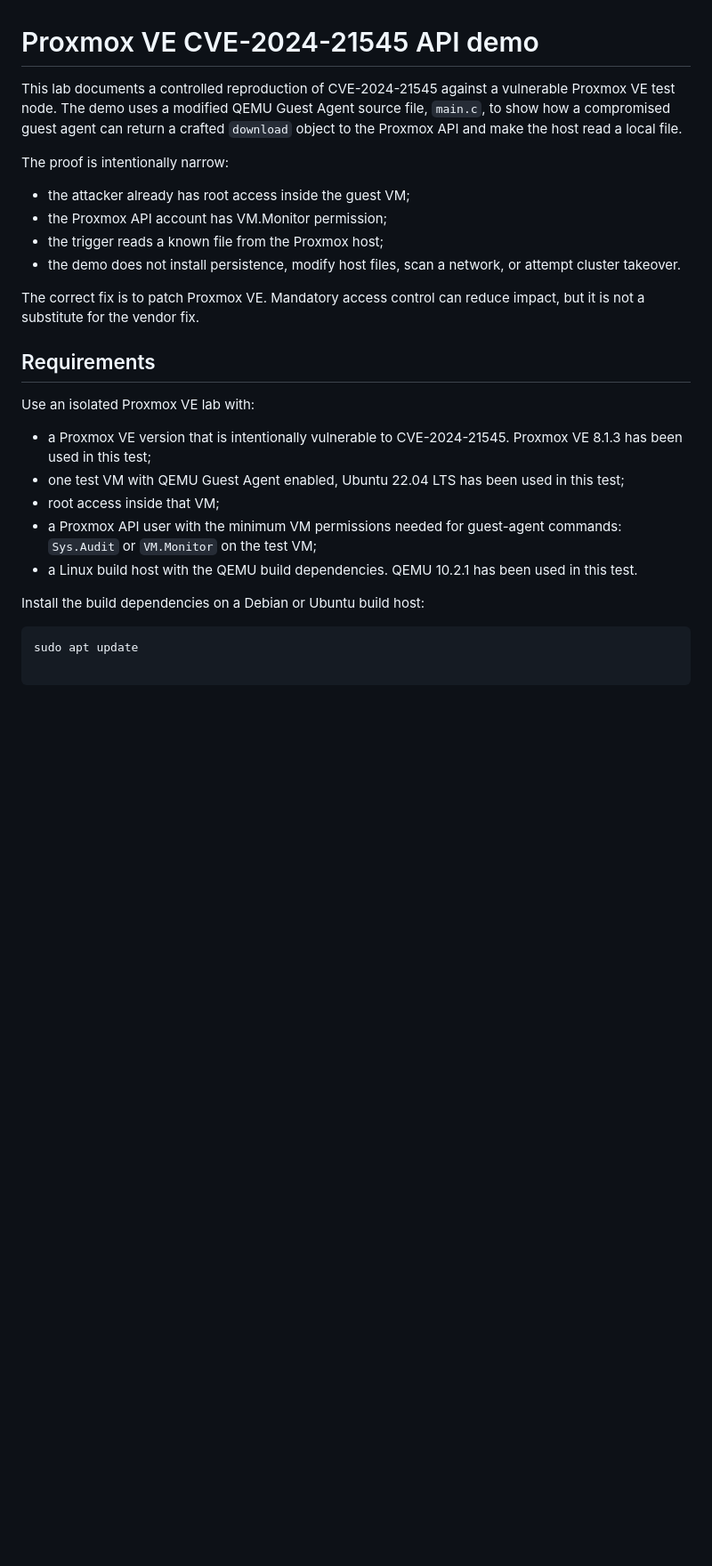
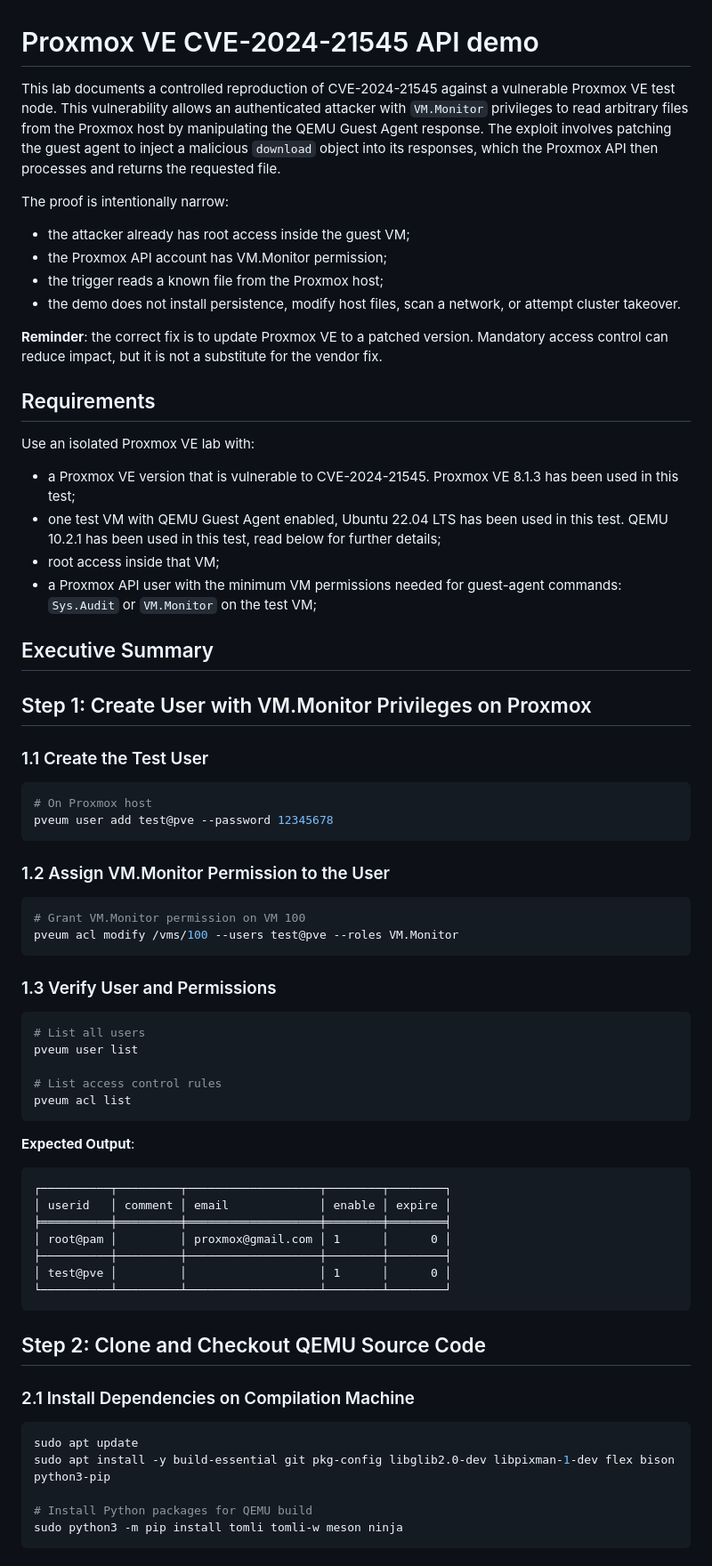
Before and after one commit to esspadoo/proxmox-container-hardening-cves, a Markdown page: proxmox-cve-2024-21545-api-demo/README.md, the part around one of its changes. Shown at 89% size. Rendered like a GitHub page; blank space fills up the shorter version.

Commit message:
Updated demo for 2024-21545

````diff
--- a/proxmox-cve-2024-21545-api-demo/README.md
+++ b/proxmox-cve-2024-21545-api-demo/README.md
@@ -1,26 +1,65 @@
 # Proxmox VE CVE-2024-21545 API demo
 
-This lab documents a controlled reproduction of CVE-2024-21545 against a vulnerable Proxmox VE test node. The demo uses a modified QEMU Guest Agent source file, `main.c`, to show how a compromised guest agent can return a crafted `download` object to the Proxmox API and make the host read a local file.
+This lab documents a controlled reproduction of CVE-2024-21545 against a vulnerable Proxmox VE test node. This vulnerability allows an authenticated attacker with `VM.Monitor` privileges to read arbitrary files from the Proxmox host by manipulating the QEMU Guest Agent response. The exploit involves patching the guest agent to inject a malicious `download` object into its responses, which the Proxmox API then processes and returns the requested file.
 
 The proof is intentionally narrow:
-
 - the attacker already has root access inside the guest VM;
 - the Proxmox API account has VM.Monitor permission;
 - the trigger reads a known file from the Proxmox host;
 - the demo does not install persistence, modify host files, scan a network, or attempt cluster takeover.
 
-The correct fix is to patch Proxmox VE. Mandatory access control can reduce impact, but it is not a substitute for the vendor fix.
+**Reminder**: the correct fix is to update Proxmox VE to a patched version. Mandatory access control can reduce impact, but it is not a substitute for the vendor fix.
 
 ## Requirements
 Use an isolated Proxmox VE lab with:
-- a Proxmox VE version that is intentionally vulnerable to CVE-2024-21545. Proxmox VE 8.1.3 has been used in this test;
-- one test VM with QEMU Guest Agent enabled, Ubuntu 22.04 LTS has been used in this test;
+- a Proxmox VE version that is vulnerable to CVE-2024-21545. Proxmox VE 8.1.3 has been used in this test;
+- one test VM with QEMU Guest Agent enabled, Ubuntu 22.04 LTS has been used in this test. QEMU 10.2.1 has been used in this test, read below for further details;
 - root access inside that VM;
 - a Proxmox API user with the minimum VM permissions needed for guest-agent commands: `Sys.Audit` or `VM.Monitor` on the test VM;
-- a Linux build host with the QEMU build dependencies. QEMU 10.2.1 has been used in this test.
 
-Install the build dependencies on a Debian or Ubuntu build host:
+## Executive Summary
+
+
+## Step 1: Create User with VM.Monitor Privileges on Proxmox
+### 1.1 Create the Test User
+```bash
+# On Proxmox host
+pveum user add test@pve --password 12345678
+```
+
+### 1.2 Assign VM.Monitor Permission to the User
+```bash
+# Grant VM.Monitor permission on VM 100
+pveum acl modify /vms/100 --users test@pve --roles VM.Monitor
+```
+
+### 1.3 Verify User and Permissions
+```bash
+# List all users
+pveum user list
+
+# List access control rules
+pveum acl list
+```
+
+**Expected Output**:
+```
+┌──────────┬─────────┬───────────────────┬────────┬────────┐
+│ userid   │ comment │ email             │ enable │ expire │
+╞══════════╪═════════╪═══════════════════╪════════╪════════╡
+│ root@pam │         │ proxmox@gmail.com │ 1      │      0 │
+├──────────┼─────────┼───────────────────┼────────┼────────┤
+│ test@pve │         │                   │ 1      │      0 │
+└──────────┴─────────┴───────────────────┴────────┴────────┘
+```
+
+## Step 2: Clone and Checkout QEMU Source Code
+
+### 2.1 Install Dependencies on Compilation Machine
 ```bash
 sudo apt update
+sudo apt install -y build-essential git pkg-config libglib2.0-dev libpixman-1-dev flex bison python3-pip
 
+# Install Python packages for QEMU build
+sudo python3 -m pip install tomli tomli-w meson ninja
 ```
````
Also changed, not shown: other parts of proxmox-cve-2024-21545-api-demo/README.md (+188 -2 lines).
